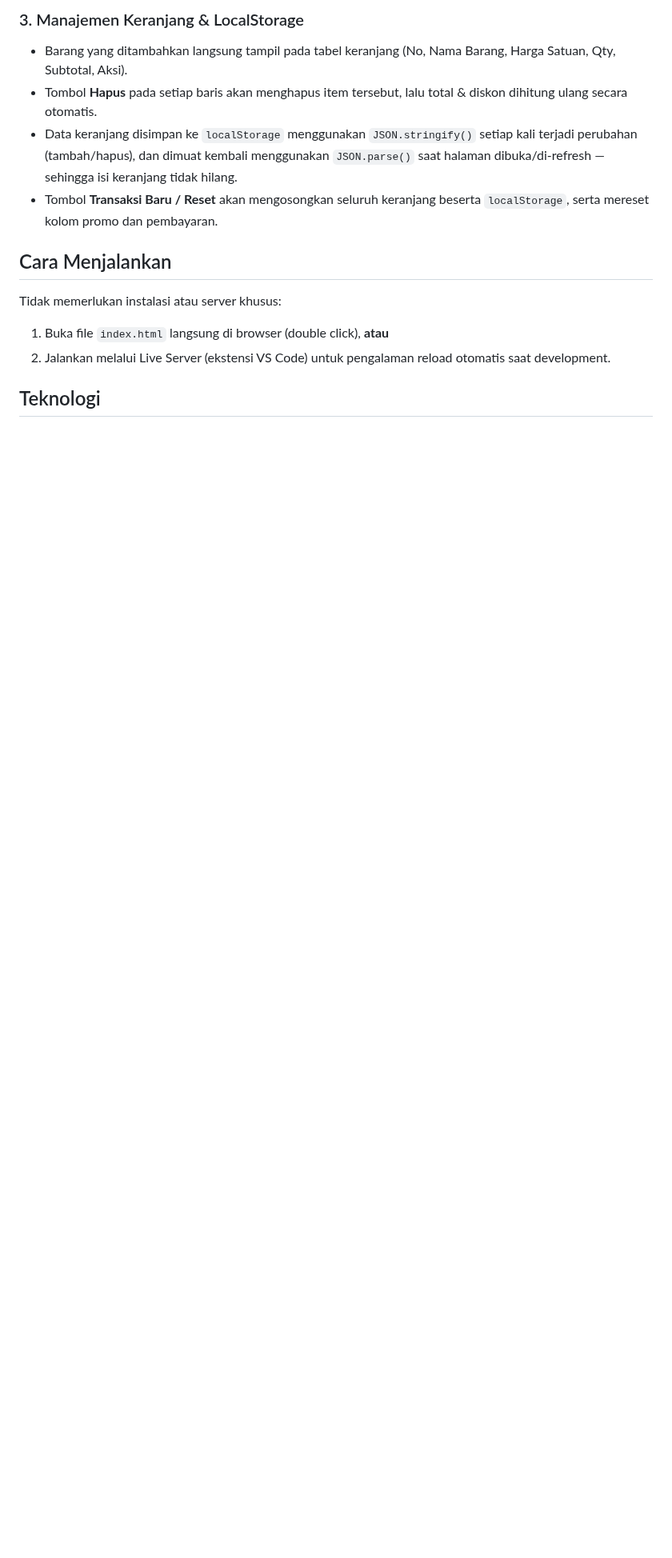
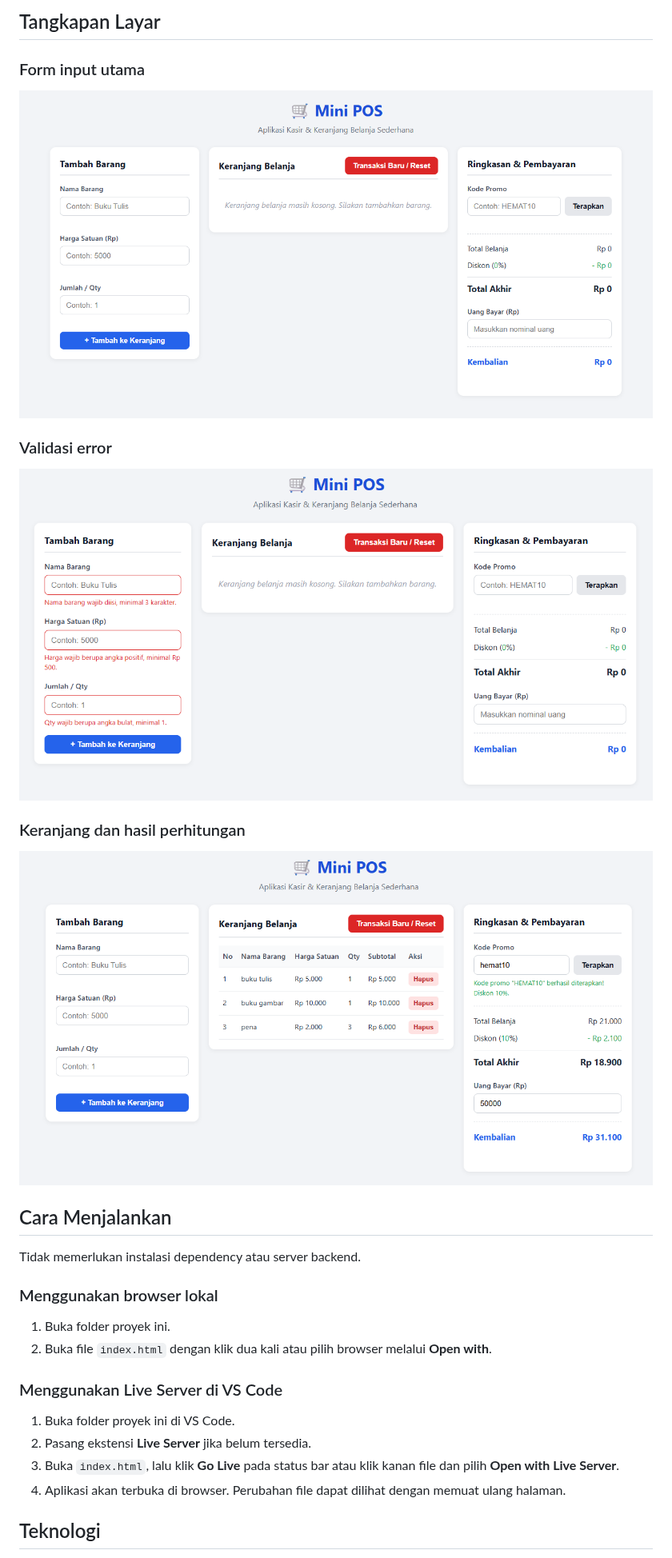
Before and after one commit to Annan-Try/pemrograman_web_itera_124140061, a Markdown page: annantrymuhammadcintoro_124140061_pertemuan1/README.md, the part around one of its changes. Shown at 80% size. GitHub-like rendering; pictures changed too: Form eksekusi.png (added), Form error.png (added), Form input.png (added); blank space fills up the shorter version.

Commit message:
Update project README and screenshots
Co-authored-by: Copilot <223556219+Copilot@users.noreply.github.com>

```diff
--- a/annantrymuhammadcintoro_124140061_pertemuan1/README.md
+++ b/annantrymuhammadcintoro_124140061_pertemuan1/README.md
@@ -33,16 +43,33 @@ Praktikum PAW/
 
-### 3. Manajemen Keranjang & LocalStorage
-- Barang yang ditambahkan langsung tampil pada tabel keranjang (No, Nama Barang, Harga Satuan, Qty, Subtotal, Aksi).
-- Tombol **Hapus** pada setiap baris akan menghapus item tersebut, lalu total & diskon dihitung ulang secara otomatis.
-- Data keranjang disimpan ke `localStorage` menggunakan `JSON.stringify()` setiap kali terjadi perubahan (tambah/hapus), dan dimuat kembali menggunakan `JSON.parse()` saat halaman dibuka/di-refresh — sehingga isi keranjang tidak hilang.
-- Tombol **Transaksi Baru / Reset** akan mengosongkan seluruh keranjang beserta `localStorage`, serta mereset kolom promo dan pembayaran.
+## Tangkapan Layar
+
+### Form input utama
+
+![Tampilan form input utama](../Form%20input.png)
+
+### Validasi error
+
+![Tampilan pesan validasi error](../Form%20error.png)
+
+### Keranjang dan hasil perhitungan
+
+![Tampilan keranjang, diskon, dan hasil perhitungan pembayaran](../Form%20eksekusi.png)
 
 ## Cara Menjalankan
 
-Tidak memerlukan instalasi atau server khusus:
+Tidak memerlukan instalasi dependency atau server backend.
 
-1. Buka file `index.html` langsung di browser (double click), **atau**
-2. Jalankan melalui Live Server (ekstensi VS Code) untuk pengalaman reload otomatis saat development.
+### Menggunakan browser lokal
+
+1. Buka folder proyek ini.
+2. Buka file `index.html` dengan klik dua kali atau pilih browser melalui **Open with**.
+
+### Menggunakan Live Server di VS Code
+
+1. Buka folder proyek ini di VS Code.
+2. Pasang ekstensi **Live Server** jika belum tersedia.
+3. Buka `index.html`, lalu klik **Go Live** pada status bar atau klik kanan file dan pilih **Open with Live Server**.
+4. Aplikasi akan terbuka di browser. Perubahan file dapat dilihat dengan memuat ulang halaman.
 
 ## Teknologi
 
```
Also changed, not shown: other parts of annantrymuhammadcintoro_124140061_pertemuan1/README.md (+33 -17 lines).
